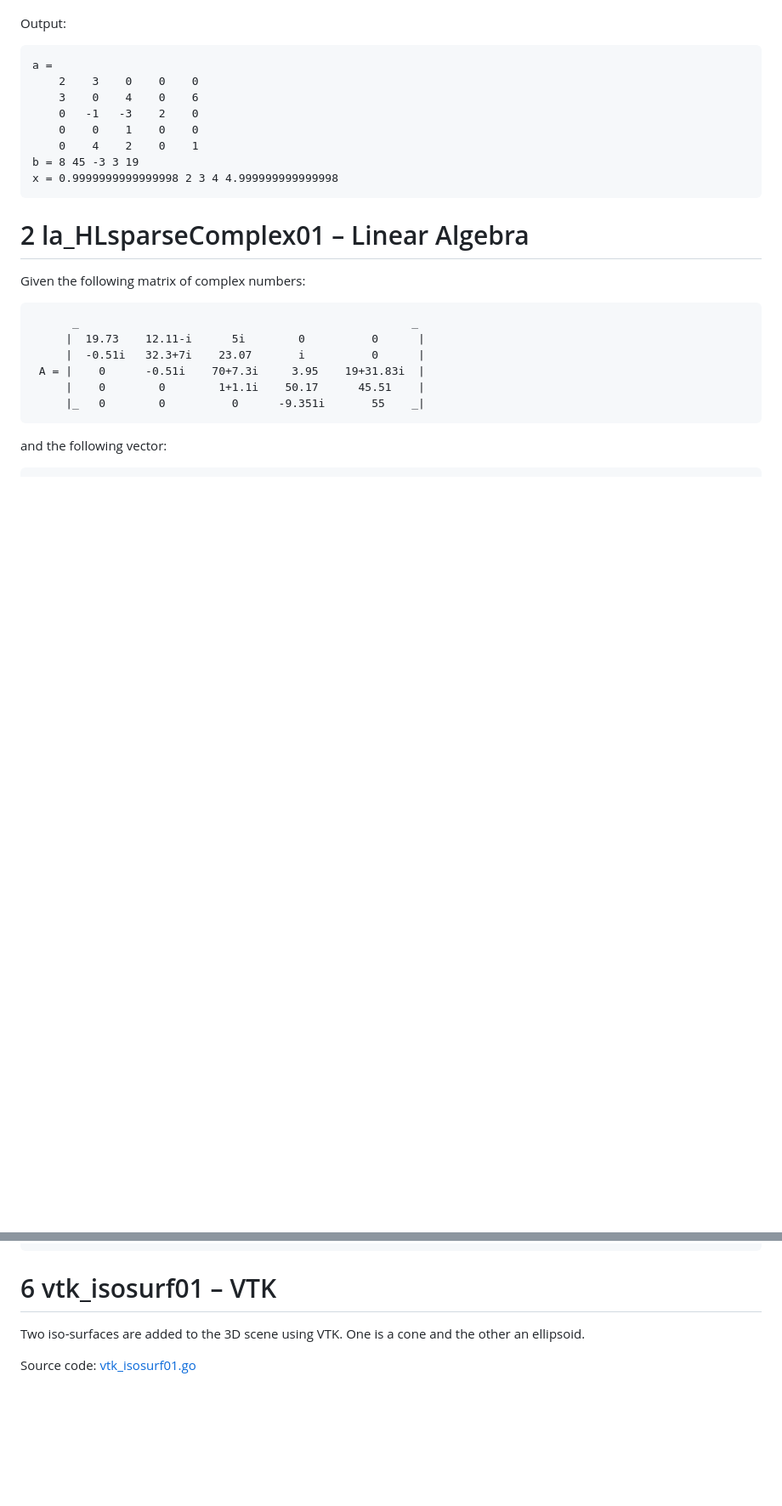
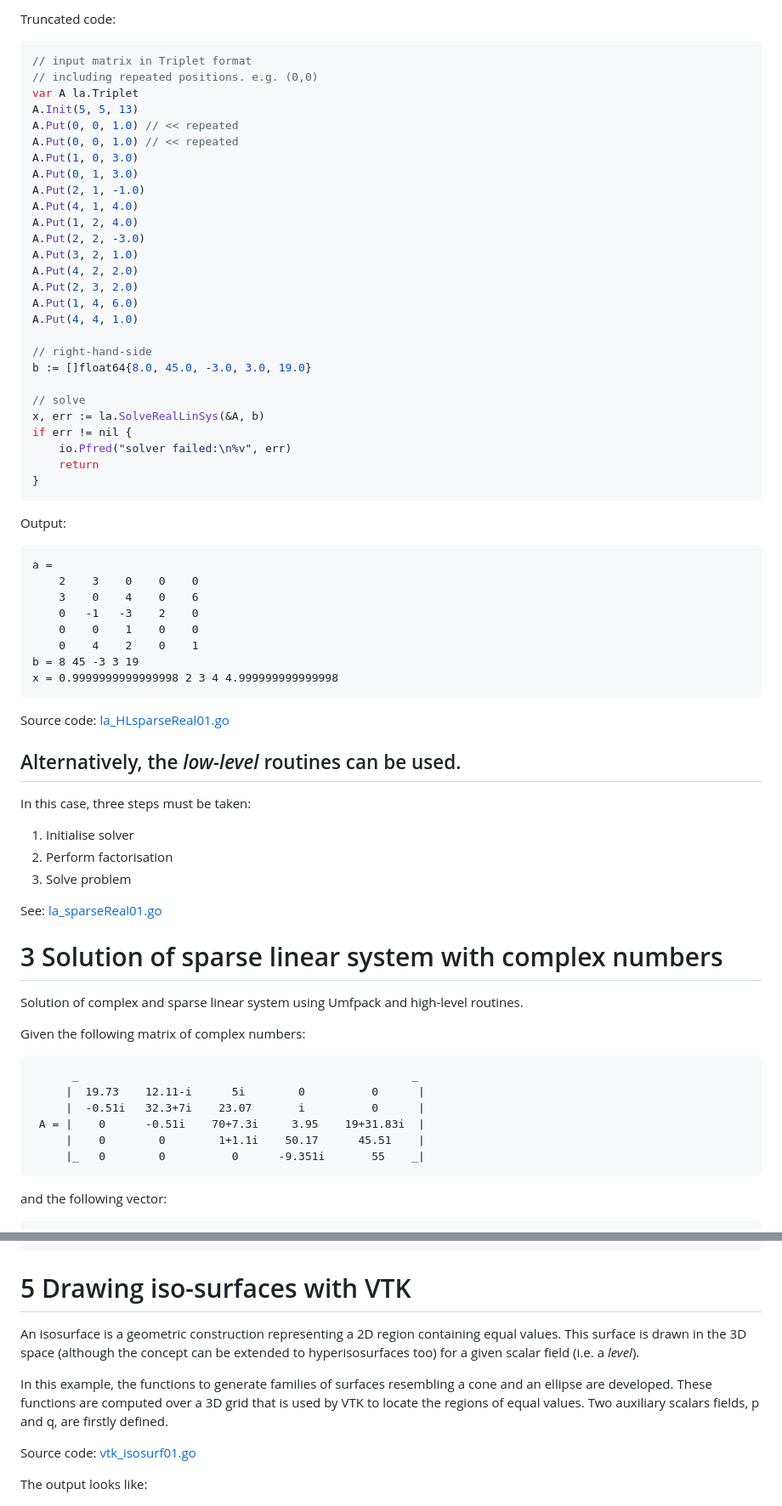
Before and after one commit to cpmech/gosl, a Markdown page: examples/README.md, 2 parts joined by grey strips. Shown: that part at 85% size. Rendered like a GitHub page; blank space fills up the shorter version.

````diff
--- a/examples/README.md
+++ b/examples/README.md
@@ -20,3 +60,33 @@ Source code: <a href="la_HLsparseReal01.go">la_HLsparseReal01.go</a>
+Truncated code:
+```go
+// input matrix in Triplet format
+// including repeated positions. e.g. (0,0)
+var A la.Triplet
+A.Init(5, 5, 13)
+A.Put(0, 0, 1.0) // << repeated
+A.Put(0, 0, 1.0) // << repeated
+A.Put(1, 0, 3.0)
+A.Put(0, 1, 3.0)
+A.Put(2, 1, -1.0)
+A.Put(4, 1, 4.0)
+A.Put(1, 2, 4.0)
+A.Put(2, 2, -3.0)
+A.Put(3, 2, 1.0)
+A.Put(4, 2, 2.0)
+A.Put(2, 3, 2.0)
+A.Put(1, 4, 6.0)
+A.Put(4, 4, 1.0)
+
+// right-hand-side
+b := []float64{8.0, 45.0, -3.0, 3.0, 19.0}
+
+// solve
+x, err := la.SolveRealLinSys(&A, b)
+if err != nil {
+    io.Pfred("solver failed:\n%v", err)
+    return
+}
+```
 
 Output:
 ```
@@ -30,9 +100,23 @@ b = 8 45 -3 3 19
 x = 0.9999999999999998 2 3 4 4.999999999999998
 ```
 
+Source code: <a href="la_HLsparseReal01.go">la_HLsparseReal01.go</a>
+
+## Alternatively, the _low-level_ routines can be used.
+
+In this case, three steps must be taken:
+
+1. Initialise solver
+2. Perform factorisation
+3. Solve problem
+
+See: <a href="la_sparseReal01.go">la_sparseReal01.go</a>
 
 
-# 2 la_HLsparseComplex01 &ndash; Linear Algebra
+
+# 3 Solution of sparse linear system with complex numbers
+
+Solution of complex and sparse linear system using Umfpack and high-level routines.
 
 Given the following matrix of complex numbers:
 
@@ -135,11 +208,19 @@ d²y/dx² @ 6.283185   2.449293598294703e-16                       0   2.4492935
 
 
 
-# 6 vtk_isosurf01 &ndash; VTK
+# 5 Drawing iso-surfaces with VTK
 
-Two iso-surfaces are added to the 3D scene using VTK. One is a cone and the other an ellipsoid.
+An isosurface is a geometric construction representing a 2D region containing equal values. This
+surface is drawn in the 3D space (although the concept can be extended to hyperisosurfaces too) for
+a given scalar field (i.e. a _level_).
+
+In this example, the functions to generate families of surfaces resembling a cone and an ellipse are
+developed. These functions are computed over a 3D grid that is used by VTK to locate the regions of
+equal values. Two auxiliary scalars fields, p and q, are firstly defined.
 
 Source code: <a href="vtk_isosurf01.go">vtk_isosurf01.go</a>
+
+The output looks like:
 
 <div id="container">
 <p><img src="figs/vtk_isosurf01.png" width="400"></p>
````
Also changed, not shown: other parts of examples/README.md (+59 -30 lines), examples/figs/rnd_normalDistribution.png (added), 3 other files.
